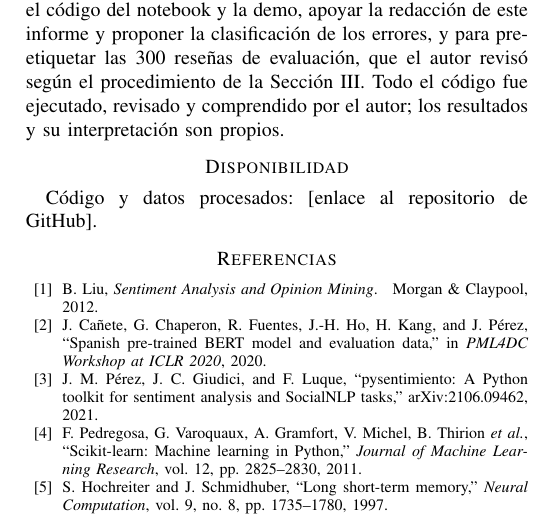
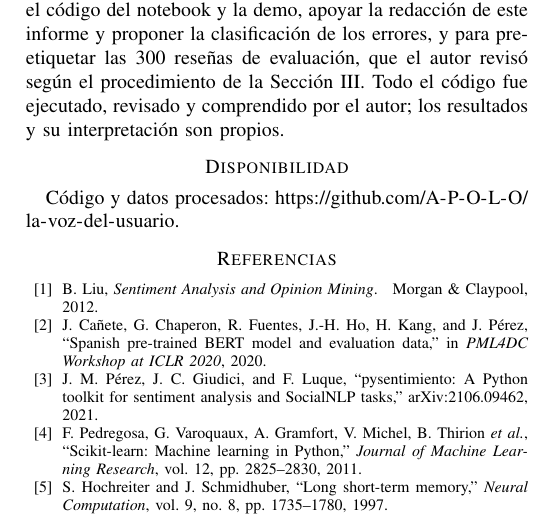
Before and after one commit to A-P-O-L-O/la-voz-del-usuario, a LaTeX paper (docs/informe_ieee/informe_ieee.tex): part of page 6 of 6, cut so that both start at the same text. Compiled offline with pdfLaTeX.

Commit message:
Agregar enlace del repositorio al README y al informe
Co-Authored-By: Claude Opus 5.5 <noreply@anthropic.com>

```diff
--- a/docs/informe_ieee/informe_ieee.tex
+++ b/docs/informe_ieee/informe_ieee.tex
@@ -427,7 +427,7 @@ autor revisó según el procedimiento de la Sección~III.
 Todo el código fue ejecutado, revisado y comprendido por el autor; los resultados y su interpretación son propios.
 
 \section*{Disponibilidad}
-Código y datos procesados: [enlace al repositorio de GitHub].
+Código y datos procesados: \url{https://github.com/A-P-O-L-O/la-voz-del-usuario}.
 
 \bibliographystyle{IEEEtran}
 \bibliography{referencias}
```
Also changed, not shown: README.md.
